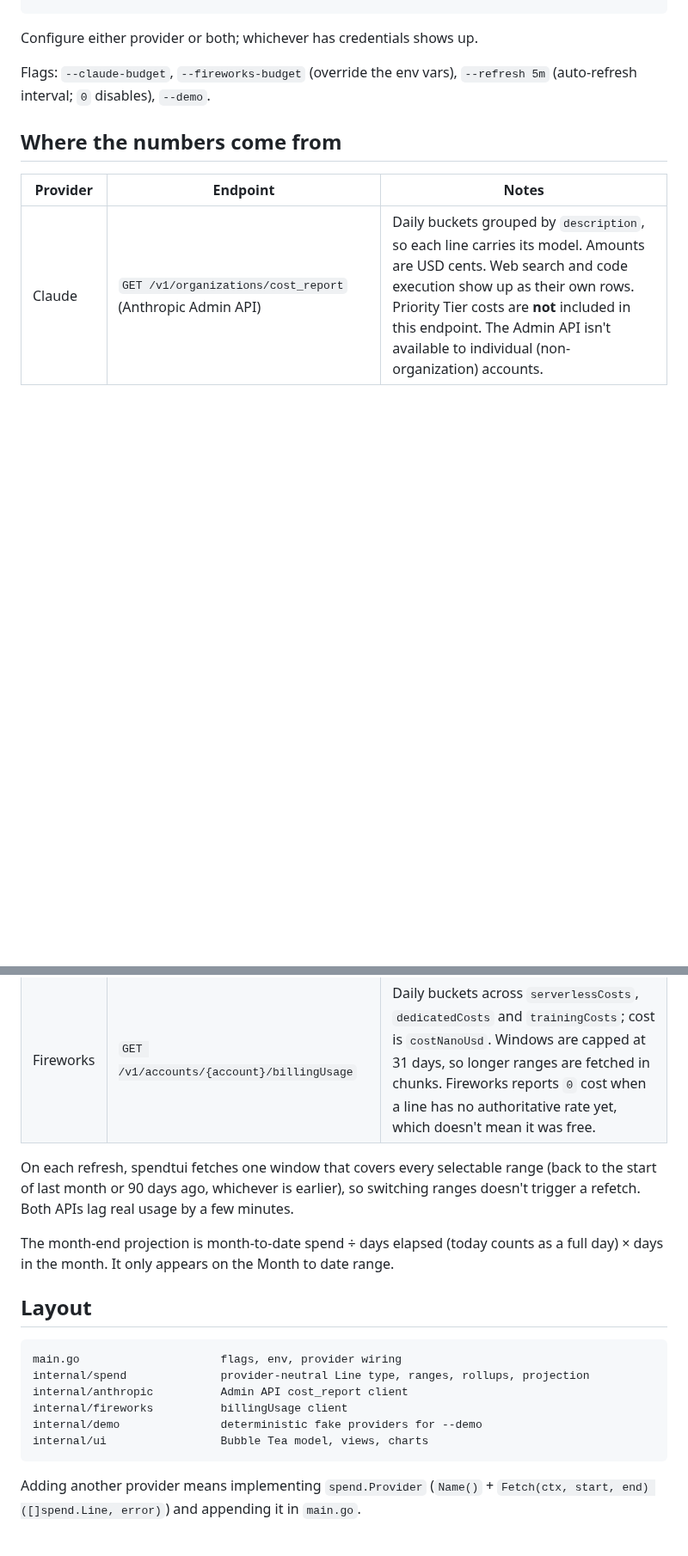
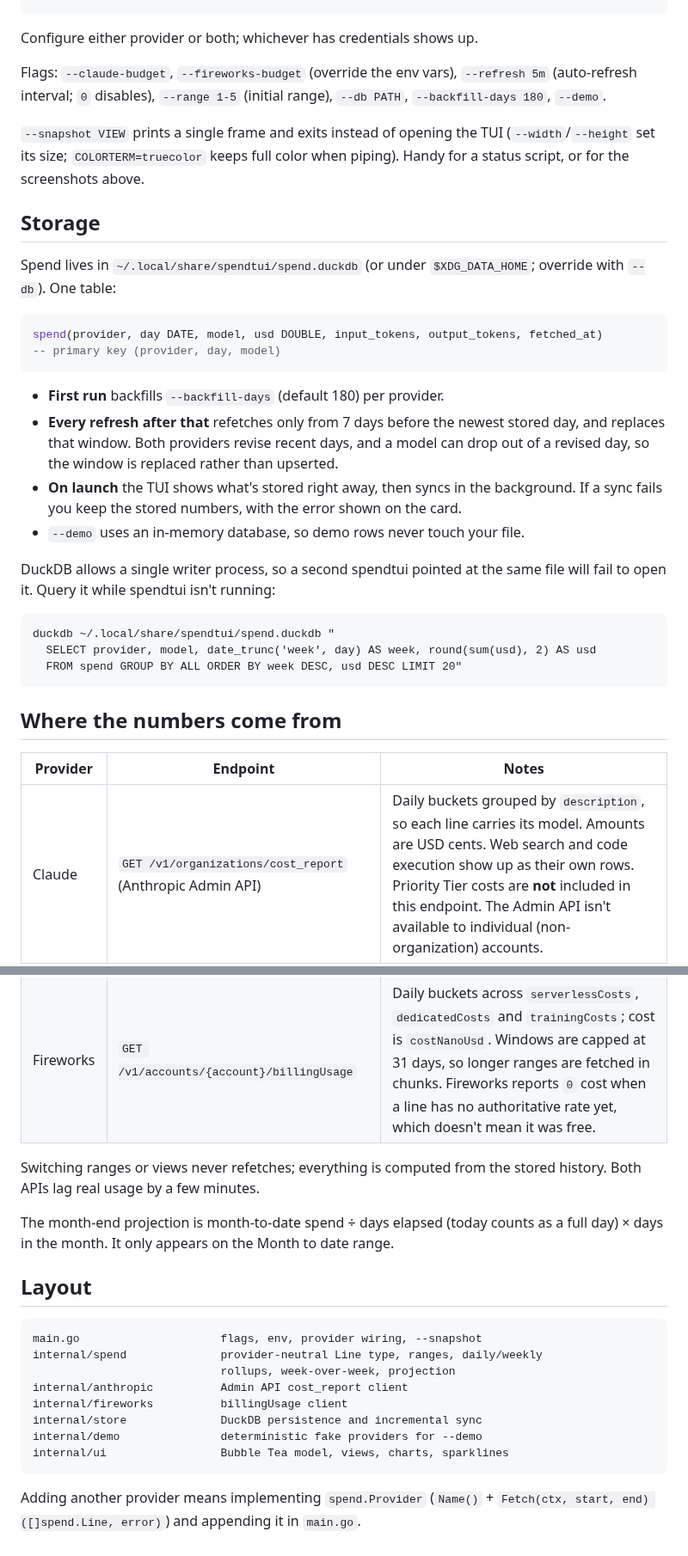
Before and after one commit to sam-phinizy/sams-claude-menagerie, a Markdown page: spendtui/README.md, 2 parts joined by grey strips. Shown at 86% size. GitHub-like rendering; blank space fills up the shorter version.

````diff
--- a/spendtui/README.md
+++ b/spendtui/README.md
@@ -67,7 +67,41 @@ set -Ux SPENDTUI_FIREWORKS_BUDGET 250
 Configure either provider or both; whichever has credentials shows up.
 
 Flags: `--claude-budget`, `--fireworks-budget` (override the env vars),
-`--refresh 5m` (auto-refresh interval; `0` disables), `--demo`.
+`--refresh 5m` (auto-refresh interval; `0` disables), `--range 1-5` (initial
+range), `--db PATH`, `--backfill-days 180`, `--demo`.
+
+`--snapshot VIEW` prints a single frame and exits instead of opening the TUI
+(`--width`/`--height` set its size; `COLORTERM=truecolor` keeps full color when
+piping). Handy for a status script, or for the screenshots above.
+
+## Storage
+
+Spend lives in `~/.local/share/spendtui/spend.duckdb` (or under
+`$XDG_DATA_HOME`; override with `--db`). One table:
+
+```sql
+spend(provider, day DATE, model, usd DOUBLE, input_tokens, output_tokens, fetched_at)
+-- primary key (provider, day, model)
+```
+
+- **First run** backfills `--backfill-days` (default 180) per provider.
+- **Every refresh after that** refetches only from 7 days before the newest
+  stored day, and replaces that window. Both providers revise recent days, and a
+  model can drop out of a revised day, so the window is replaced rather than
+  upserted.
+- **On launch** the TUI shows what's stored right away, then syncs in the
+  background. If a sync fails you keep the stored numbers, with the error shown
+  on the card.
+- `--demo` uses an in-memory database, so demo rows never touch your file.
+
+DuckDB allows a single writer process, so a second spendtui pointed at the
+same file will fail to open it. Query it while spendtui isn't running:
+
+```fish
+duckdb ~/.local/share/spendtui/spend.duckdb "
+  SELECT provider, model, date_trunc('week', day) AS week, round(sum(usd), 2) AS usd
+  FROM spend GROUP BY ALL ORDER BY week DESC, usd DESC LIMIT 20"
+```
 
 ## Where the numbers come from
 
@@ -76,10 +110,8 @@ Flags: `--claude-budget`, `--fireworks-budget` (override the env vars),
 | Claude | `GET /v1/organizations/cost_report` (Anthropic Admin API) | Daily buckets grouped by `description`, so each line carries its model. Amounts are USD cents. Web search and code execution show up as their own rows. Priority Tier costs are **not** included in this endpoint. The Admin API isn't available to individual (non-organization) accounts. |
 | Fireworks | `GET /v1/accounts/{account}/billingUsage` | Daily buckets across `serverlessCosts`, `dedicatedCosts` and `trainingCosts`; cost is `costNanoUsd`. Windows are capped at 31 days, so longer ranges are fetched in chunks. Fireworks reports `0` cost when a line has no authoritative rate yet, which doesn't mean it was free. |
 
-On each refresh, spendtui fetches one window that covers every selectable range
-(back to the start of last month or 90 days ago, whichever is earlier), so
-switching ranges doesn't trigger a refetch. Both APIs lag real usage by a few
-minutes.
+Switching ranges or views never refetches; everything is computed from the
+stored history. Both APIs lag real usage by a few minutes.
 
 The month-end projection is month-to-date spend ÷ days elapsed (today counts
 as a full day) × days in the month. It only appears on the Month to date range.
@@ -87,12 +119,14 @@ as a full day) × days in the month. It only appears on the Month to date range.
 ## Layout
 
 ```
-main.go                     flags, env, provider wiring
-internal/spend              provider-neutral Line type, ranges, rollups, projection
+main.go                     flags, env, provider wiring, --snapshot
+internal/spend              provider-neutral Line type, ranges, daily/weekly
+                            rollups, week-over-week, projection
 internal/anthropic          Admin API cost_report client
 internal/fireworks          billingUsage client
+internal/store              DuckDB persistence and incremental sync
 internal/demo               deterministic fake providers for --demo
-internal/ui                 Bubble Tea model, views, charts
+internal/ui                 Bubble Tea model, views, charts, sparklines
 ```
 
 Adding another provider means implementing `spend.Provider`
````
Also changed, not shown: other parts of spendtui/README.md (+23 -23 lines), spendtui/docs/models.png (added), spendtui/docs/overview.png (added), spendtui/docs/weekly.png (added), 11 other files.
